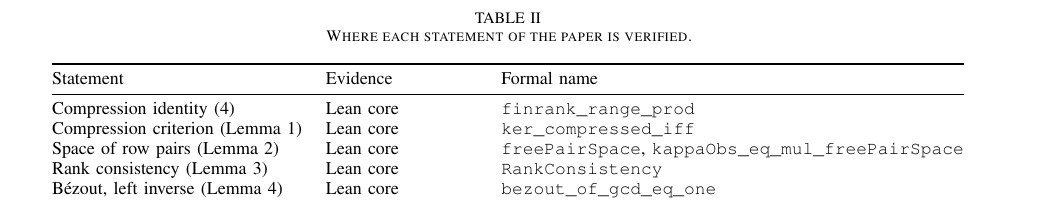
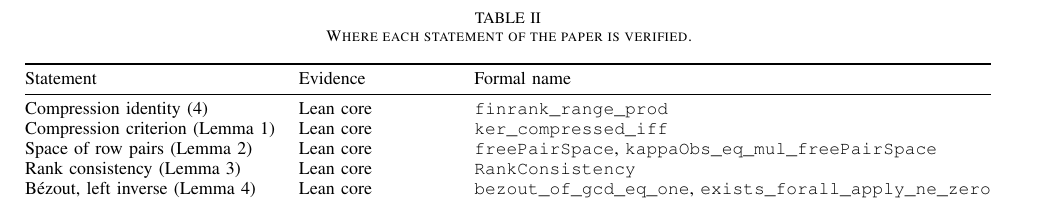
Before and after one commit to Zhengshuji/q1-functional-observer, a LaTeX paper (paper/q1_parametric_algorithms.tex): part of page 11 of 11, cut so that both start at the same text. Compiled offline with pdfLaTeX.

Commit message:
lean: add the hyperplane-avoidance lemma (G2 step 1), axiom-clean; paper: evidence row

```diff
--- a/paper/q1_parametric_algorithms.tex
+++ b/paper/q1_parametric_algorithms.tex
@@ -930,7 +930,8 @@ Compression criterion (Lemma 1) & Lean core & \texttt{ker\_compressed\_iff} \\
 Space of row pairs (Lemma 2) & Lean core & \texttt{freePairSpace},
 \texttt{kappaObs\_eq\_mul\_freePairSpace} \\
 Rank consistency (Lemma 3) & Lean core & \texttt{RankConsistency} \\
-B\'ezout, left inverse (Lemma 4) & Lean core & \texttt{bezout\_of\_gcd\_eq\_one} \\
+B\'ezout, left inverse (Lemma 4) & Lean core & \texttt{bezout\_of\_gcd\_eq\_one},
+\texttt{exists\_forall\_apply\_ne\_zero} \\
 Gram certificate (Lemma 5) & proof, exact check & --- \\
 Zero-free-row test (Proposition 1) & proof, exact check & --- \\
 Encoding (Theorem 3) & proof, witness check & --- \\
```
Also changed, not shown: paper/q1_parametric_algorithms.pdf, 3 other files.
